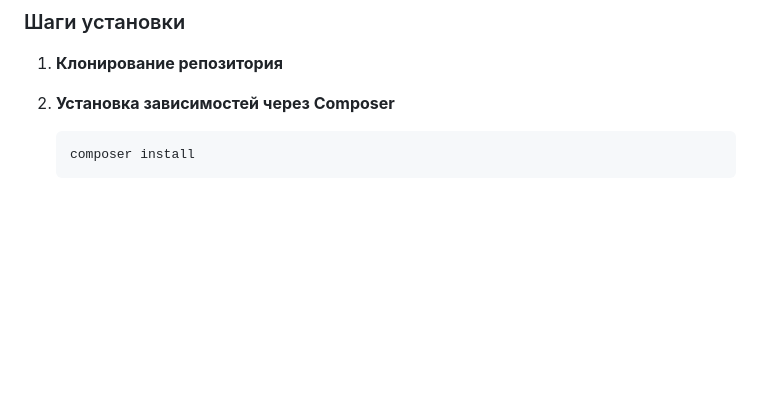
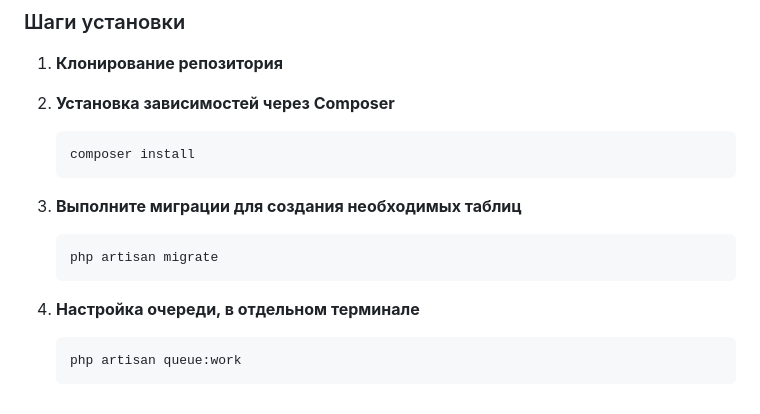
Before and after one commit to Dmitr15/table-master, a Markdown page: README.md, the part around the change. Drawn GitHub-style; blank space fills up the shorter version.

````diff
--- a/README.md
+++ b/README.md
@@ -81,3 +81,11 @@
     ```bash
     composer install
     ```
+3. **Выполните миграции для создания необходимых таблиц**
+    ```bash
+    php artisan migrate
+    ```
+4. **Настройка очереди, в отдельном терминале**
+    ```bash
+    php artisan queue:work
+    ```
````
